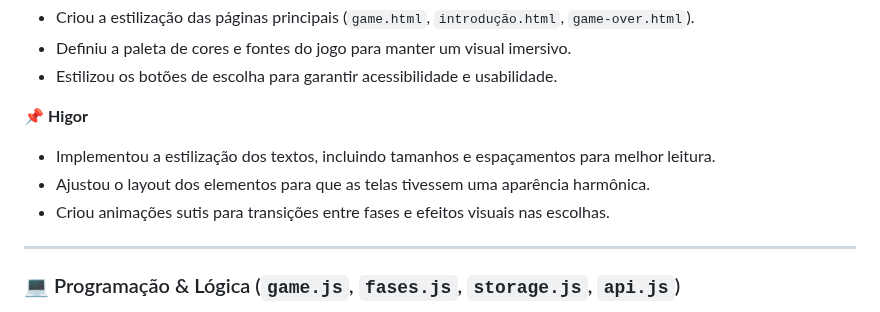
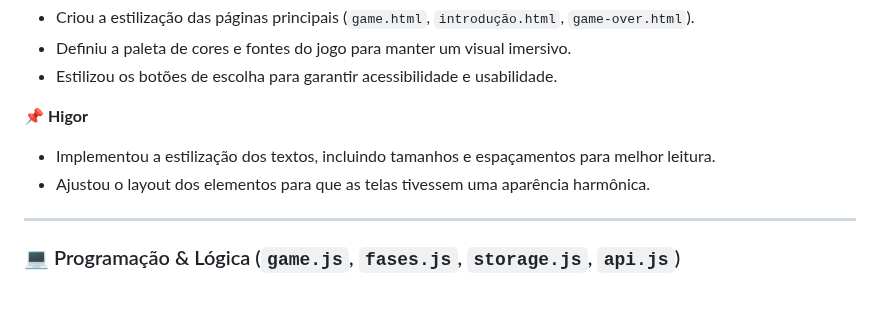
Before and after one commit to higor-f/Al-m-da-Nevoa, a Markdown page: README.md, the part around the change. Rendered like a GitHub page.

```diff
--- a/README.md
+++ b/README.md
@@ -149,7 +149,6 @@ Não há necessidade de instalação! Basta seguir os seguintes passos:
 📌 **Higor**
 - Implementou a estilização dos textos, incluindo tamanhos e espaçamentos para melhor leitura.
 - Ajustou o layout dos elementos para que as telas tivessem uma aparência harmônica.
-- Criou animações sutis para transições entre fases e efeitos visuais nas escolhas.
 
 ---
 
```
